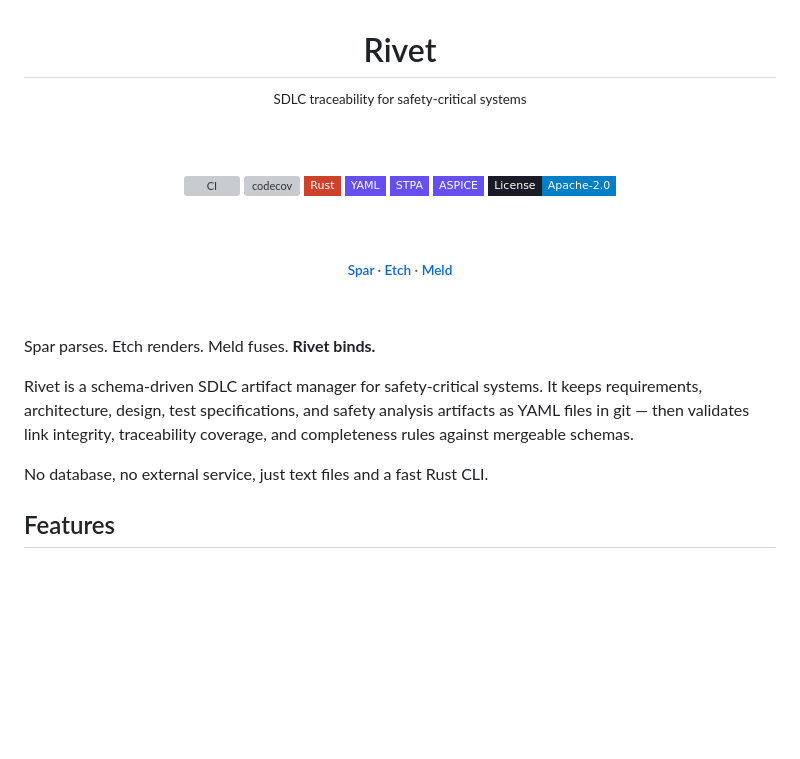
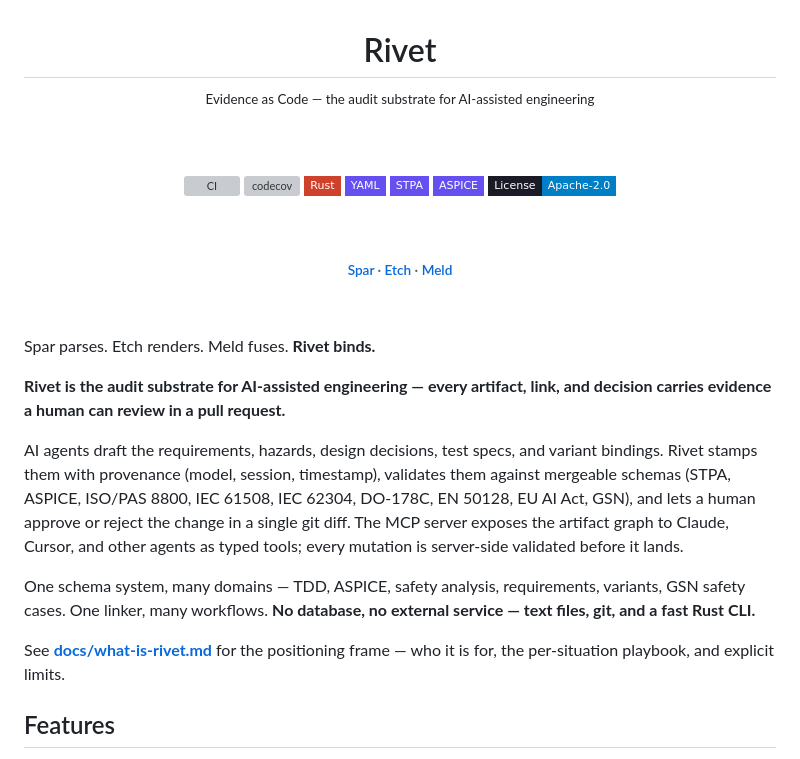
Before and after one commit to pulseengine/rivet, a Markdown page: README.md, the part around the change. Rendered like a GitHub page; badges without logos; blank space fills up the shorter version; grey boxes are pictures that could not be loaded.

```diff
--- a/README.md
+++ b/README.md
@@ -2,7 +2,7 @@
 
 # Rivet
 
-<sup>SDLC traceability for safety-critical systems</sup>
+<sup>Evidence as Code — the audit substrate for AI-assisted engineering</sup>
 
 &nbsp;
 
@@ -30,9 +30,13 @@
 
 Spar parses. Etch renders. Meld fuses. **Rivet binds.**
 
-Rivet is a schema-driven SDLC artifact manager for safety-critical systems. It keeps requirements, architecture, design, test specifications, and safety analysis artifacts as YAML files in git — then validates link integrity, traceability coverage, and completeness rules against mergeable schemas.
+**Rivet is the audit substrate for AI-assisted engineering — every artifact, link, and decision carries evidence a human can review in a pull request.**
 
-No database, no external service, just text files and a fast Rust CLI.
+AI agents draft the requirements, hazards, design decisions, test specs, and variant bindings. Rivet stamps them with provenance (model, session, timestamp), validates them against mergeable schemas (STPA, ASPICE, ISO/PAS 8800, IEC 61508, IEC 62304, DO-178C, EN 50128, EU AI Act, GSN), and lets a human approve or reject the change in a single git diff. The MCP server exposes the artifact graph to Claude, Cursor, and other agents as typed tools; every mutation is server-side validated before it lands.
+
+One schema system, many domains — TDD, ASPICE, safety analysis, requirements, variants, GSN safety cases. One linker, many workflows. **No database, no external service — text files, git, and a fast Rust CLI.**
+
+See **[docs/what-is-rivet.md](docs/what-is-rivet.md)** for the positioning frame — who it is for, the per-situation playbook, and explicit limits.
 
 ## Features
 
```
Also changed, not shown: docs/what-is-rivet.md (added, +399 -0 lines).
